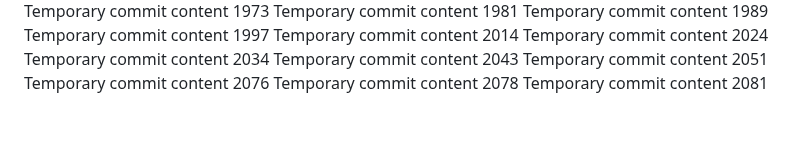
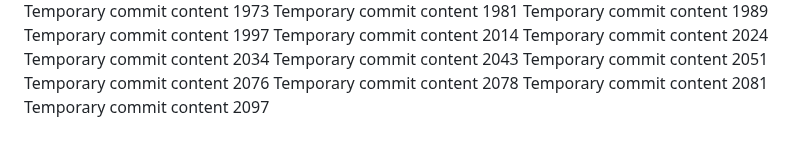
Before and after one commit to ShinningArmor/drive, a Markdown page: edt/report.md, the part around the change. Rendered like a GitHub page.

```diff
--- a/edt/report.md
+++ b/edt/report.md
@@ -166,3 +166,4 @@ Temporary commit content 2051
 Temporary commit content 2076
 Temporary commit content 2078
 Temporary commit content 2081
+Temporary commit content 2097
```
